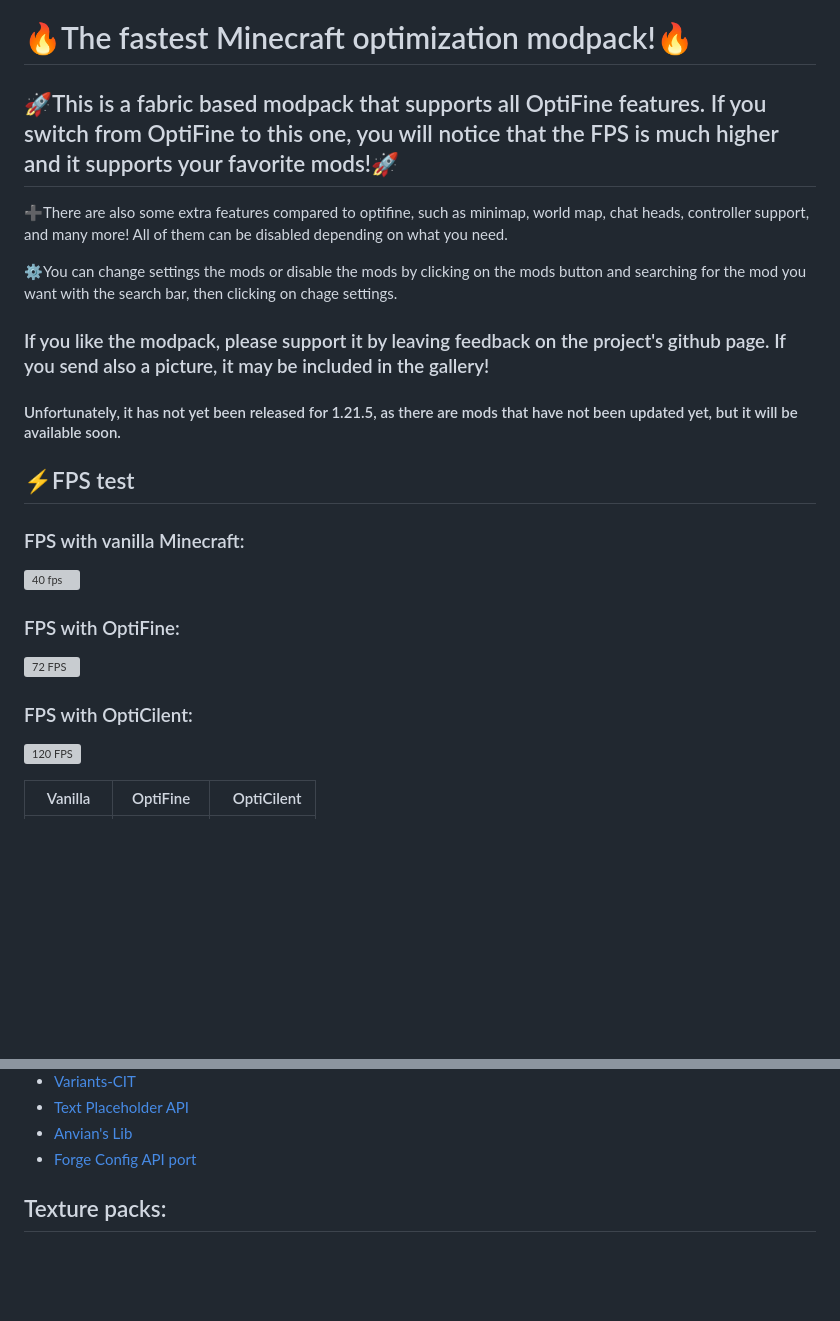
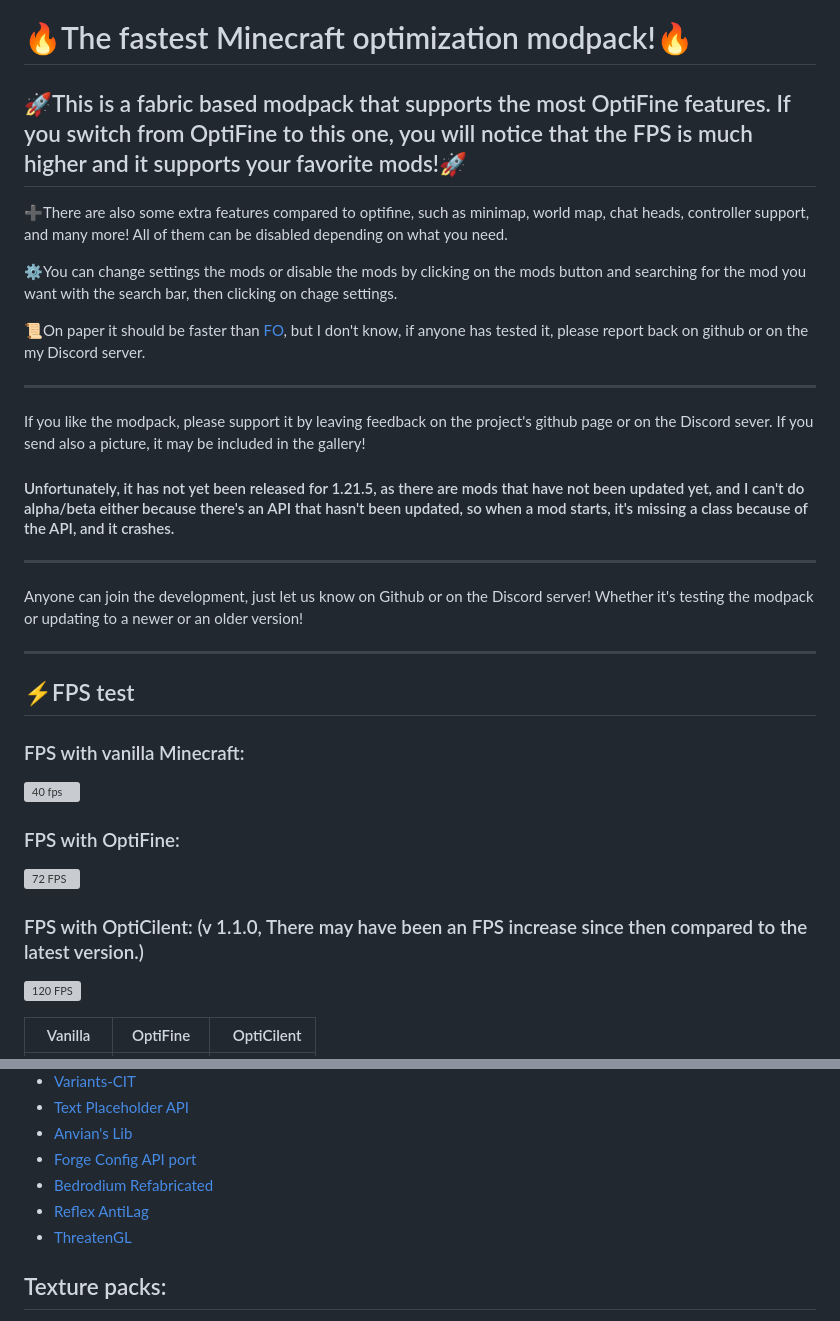
Before and after one commit to andrebalazs13/OptiCilent, a Markdown page: README.md, 2 parts joined by grey strips. GitHub-like rendering; folded sections open; blank space fills up the shorter version; grey boxes are pictures that could not be loaded.

```diff
--- a/README.md
+++ b/README.md
@@ -2,17 +2,26 @@
 
 # 🔥The fastest Minecraft optimization modpack!🔥
 
-## 🚀This is a fabric based modpack that supports all OptiFine features. If you switch from OptiFine to this one, you will notice that the FPS is much higher and it supports your favorite mods!🚀
+## 🚀This is a fabric based modpack that supports the most OptiFine features. If you switch from OptiFine to this one, you will notice that the FPS is much higher and it supports your favorite mods!🚀
 
 ➕There are also some extra features compared to optifine, such as minimap, world map, chat heads, controller support, and many more! All of them can be disabled depending on what you need.
 
 ⚙️You can change settings the mods or disable the mods by clicking on the mods button and searching for the mod you want with the search bar, then clicking on chage settings.
 
+📜On paper it should be faster than [FO](https://modrinth.com/modpack/fabulously-optimized), but I don't know, if anyone has tested it, please report back on github or on the my Discord server.
 
-### If you like the modpack, please support it by leaving feedback on the project's github page. If you send also a picture, it may be included in the gallery!
+------------------------------------------------------------------------------------------------
 
+If you like the modpack, please support it by leaving feedback on the project's github page or on the Discord sever. If you send also a picture, it may be included in the gallery!
 
-#### Unfortunately, it has not yet been released for 1.21.5, as there are mods that have not been updated yet, but it will be available soon.
+#### Unfortunately, it has not yet been released for 1.21.5, as there are mods that have not been updated yet, and I can't do alpha/beta either because there's an API that hasn't been updated, so when a mod starts, it's missing a class because of the API, and it crashes.
+
+------------------------------------------------------------------------------------------------
+
+Anyone can join the development, just let us know on Github or on the Discord server! Whether it's testing the modpack or updating to a newer or an older version!
+
+------------------------------------------------------------------------------------------------
+
 
 ## ⚡FPS test
 
@@ -23,7 +32,7 @@
 ### FPS with OptiFine:
 ![72 FPS](https://cdn.modrinth.com/data/cached_images/80e4a58e18a60416cb4d12d41169c9a740812764.png)
 
-### FPS with OptiCilent:
+### FPS with OptiCilent: (v 1.1.0, There may have been an FPS increase since then compared to the latest version.)
 
 ![120 FPS](https://cdn.modrinth.com/data/cached_images/52146e73e8b94bdf6c96e0e0199a32a5c28f51cd.png)
 
@@ -125,6 +134,9 @@ Hardware: CPU: Intel Core I5 8400 2.80Ghz, RAM: 4gb DDR4 (48gb system ram), GPU:
 - [Text Placeholder API](https://modrinth.com/mod/placeholder-api)
 - [Anvian's Lib](https://modrinth.com/mod/anvians-lib)
 - [Forge Config API port](https://modrinth.com/mod/forge-config-api-port)
+- [Bedrodium Refabricated](https://modrinth.com/mod/bedrodium-refabricated)
+- [Reflex AntiLag](https://modrinth.com/mod/reflex-antilag)
+- [ThreatenGL](https://modrinth.com/mod/threatengl)
 
 ## Texture packs:
 - [Redstone Tweaks](https://modrinth.com/resourcepack/redstone-tweaks)
```
